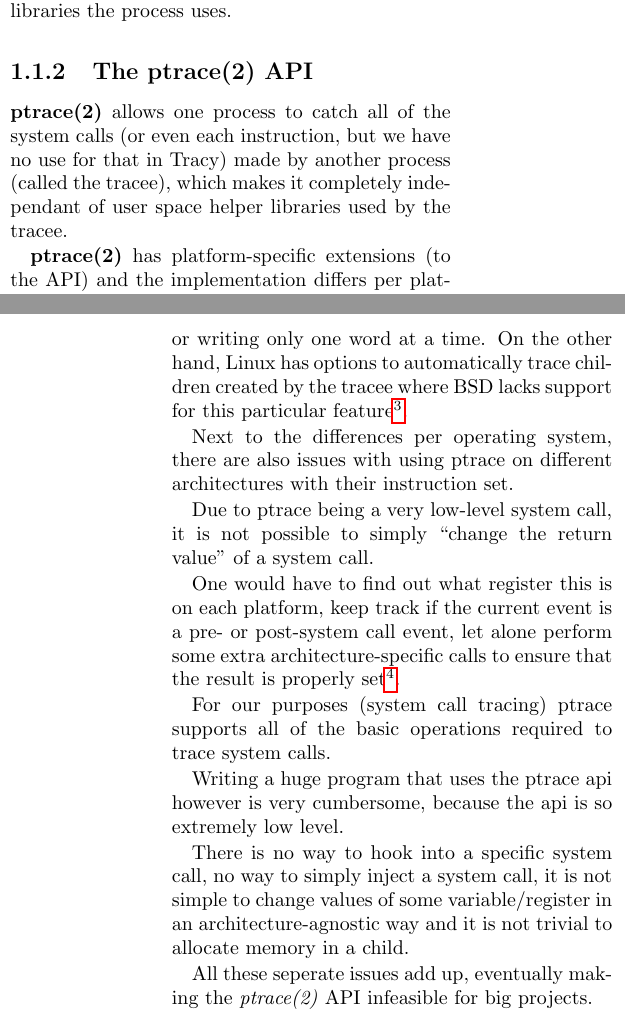
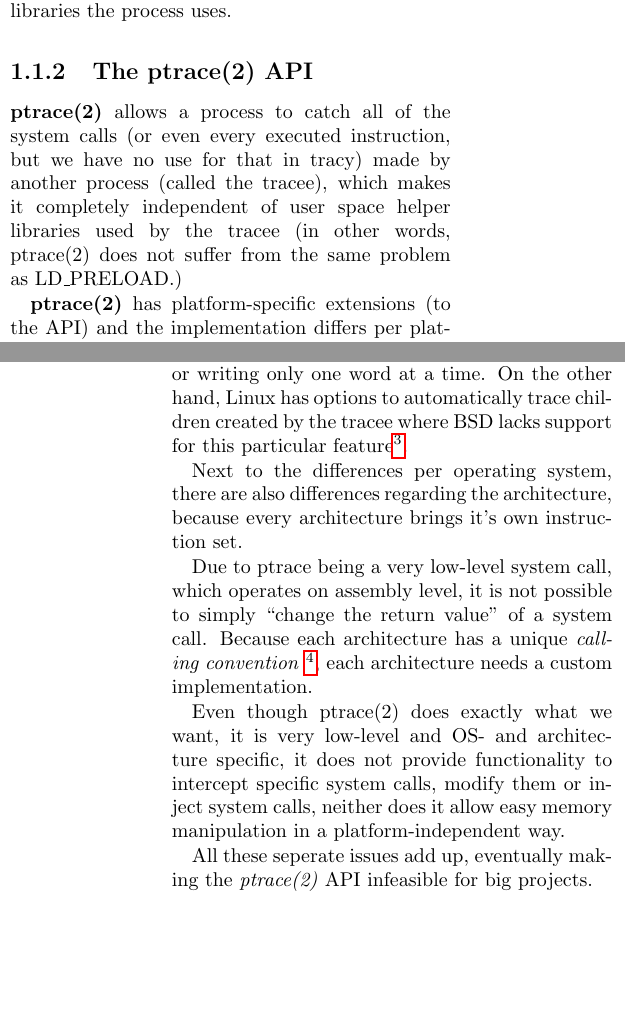
Before and after one commit to MerlijnWajer/tracy, a LaTeX document (report/report.tex): two parts of the columns of pages 4 and 5 of 11, joined at a grey line, cut so that both start at the same text, the shorter picture padded with empty space. Compiled offline with pdfLaTeX.

Commit message:
modified ptrace(2) problems section

```diff
--- a/report/report.tex
+++ b/report/report.tex
@@ -78,10 +78,11 @@ the process uses.
 
 \subsection{The ptrace(2) API}
 
-\textbf{ptrace(2)} allows one process to catch all of the system calls (or even
-each instruction, but we have no use for that in Tracy)
+\textbf{ptrace(2)} allows a process to catch all of the system calls (or even
+every executed instruction, but we have no use for that in tracy)
 made by another process (called the tracee), which makes it completely
-independant of user space helper libraries used by the tracee.
+independent of user space helper libraries used by the tracee (in other words,
+ptrace(2) does not suffer from the same problem as LD\_PRELOAD.)
 
 \textbf{ptrace(2)} has platform-specific extensions (to the API) and the
 implementation differs per platform.
@@ -99,28 +100,28 @@ children created by the tracee where BSD lacks support for
 this particular feature\footnote{Tracy however does support it on BSD}.
 % TODO link to solution ^
 
-Next to the differences per operating system, there are also issues with using
-ptrace on different architectures with their instruction set.
+Next to the differences per operating system, there are also differences
+regarding the architecture, because every architecture brings it's own
+instruction set.
 
-Due to ptrace being a very low-level system call,
-it is not possible to simply ``change the return value'' of a system call.
+Due to ptrace being a very low-level system call, which operates on assembly
+level, it is not possible to simply ``change the return value'' of a system
+call. Because each architecture has a unique \textit{calling convention}
+\footnote{way of executing a system call}, each architecture needs a custom
+implementation.
 
-One would have to find out what register this is on each platform,
-keep track if the current event is a pre- or post-system call event, let alone
-perform some extra architecture-specific calls to ensure that the result is
-properly set\footnote{ARM requires extra changes to make the register
-modification of a system call number persistent.}.
+% De tekst hieronder iets te veel details heeft, imo.
 
-For our purposes (system call tracing) ptrace supports all of the basic
-operations required to trace system calls.
+% One would have to find out what register this is on each platform,
+% keep track if the current event is a pre- or post-system call event, let alone
+% perform some extra architecture-specific calls to ensure that the result is
+% properly set\footnote{ARM requires extra changes to make the register
+% modification of a system call number persistent.}.
 
-Writing a huge program that uses the ptrace api however is very cumbersome,
-because the api is so extremely low level.
-
-There is no way to hook into a specific system call, no way
-to simply inject a system call, it is not simple to change values of some
-variable/register in an architecture-agnostic way and it is not trivial
-to allocate memory in a child.
+Even though ptrace(2) does exactly what we want, it is very low-level and OS-
+and architecture specific, it does not provide functionality to intercept
+specific system calls, modify them or inject system calls, neither does it
+allow easy memory manipulation in a platform-independent way.
 
 All these seperate issues add up, eventually making the \textit{ptrace(2)} API
 infeasible for big projects.
```
